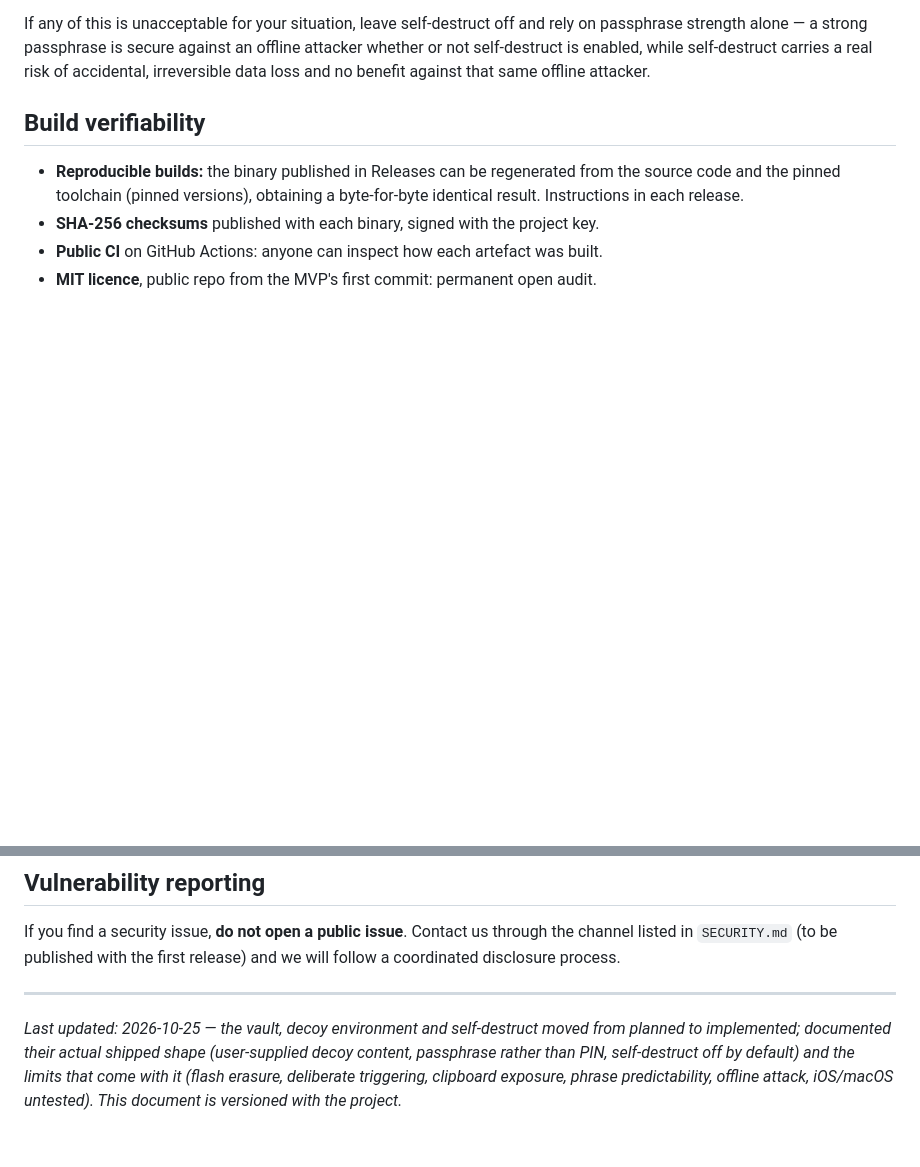
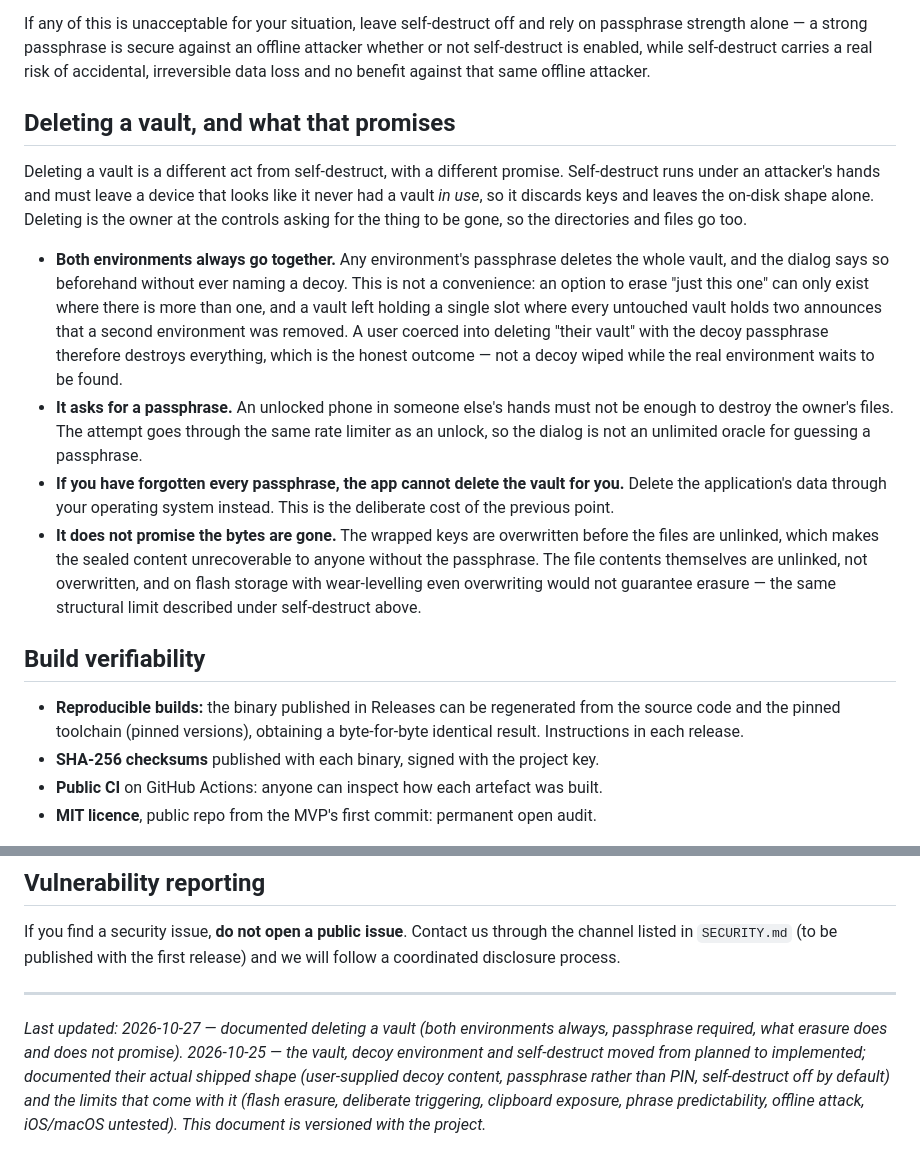
Before and after one commit to mangelsnc/dead-drop, a Markdown page: docs/security.md, 2 parts joined by grey strips. Rendered like a GitHub page; blank space fills up the shorter version.

```diff
--- a/docs/security.md
+++ b/docs/security.md
@@ -135,6 +135,15 @@ Read this before turning it on:
 
 If any of this is unacceptable for your situation, leave self-destruct off and rely on passphrase strength alone — a strong passphrase is secure against an offline attacker whether or not self-destruct is enabled, while self-destruct carries a real risk of accidental, irreversible data loss and no benefit against that same offline attacker.
 
+## Deleting a vault, and what that promises
+
+Deleting a vault is a different act from self-destruct, with a different promise. Self-destruct runs under an attacker's hands and must leave a device that looks like it never had a vault *in use*, so it discards keys and leaves the on-disk shape alone. Deleting is the owner at the controls asking for the thing to be gone, so the directories and files go too.
+
+- **Both environments always go together.** Any environment's passphrase deletes the whole vault, and the dialog says so beforehand without ever naming a decoy. This is not a convenience: an option to erase "just this one" can only exist where there is more than one, and a vault left holding a single slot where every untouched vault holds two announces that a second environment was removed. A user coerced into deleting "their vault" with the decoy passphrase therefore destroys everything, which is the honest outcome — not a decoy wiped while the real environment waits to be found.
+- **It asks for a passphrase.** An unlocked phone in someone else's hands must not be enough to destroy the owner's files. The attempt goes through the same rate limiter as an unlock, so the dialog is not an unlimited oracle for guessing a passphrase.
+- **If you have forgotten every passphrase, the app cannot delete the vault for you.** Delete the application's data through your operating system instead. This is the deliberate cost of the previous point.
+- **It does not promise the bytes are gone.** The wrapped keys are overwritten before the files are unlinked, which makes the sealed content unrecoverable to anyone without the passphrase. The file contents themselves are unlinked, not overwritten, and on flash storage with wear-levelling even overwriting would not guarantee erasure — the same structural limit described under self-destruct above.
+
 ## Build verifiability
 
 - **Reproducible builds:** the binary published in Releases can be regenerated from the source code and the pinned toolchain (pinned versions), obtaining a byte-for-byte identical result. Instructions in each release.
@@ -148,4 +157,4 @@ If you find a security issue, **do not open a public issue**. Contact us through
 
 ---
 
-*Last updated: 2026-10-25 — the vault, decoy environment and self-destruct moved from planned to implemented; documented their actual shipped shape (user-supplied decoy content, passphrase rather than PIN, self-destruct off by default) and the limits that come with it (flash erasure, deliberate triggering, clipboard exposure, phrase predictability, offline attack, iOS/macOS untested). This document is versioned with the project.*
+*Last updated: 2026-10-27 — documented deleting a vault (both environments always, passphrase required, what erasure does and does not promise). 2026-10-25 — the vault, decoy environment and self-destruct moved from planned to implemented; documented their actual shipped shape (user-supplied decoy content, passphrase rather than PIN, self-destruct off by default) and the limits that come with it (flash erasure, deliberate triggering, clipboard exposure, phrase predictability, offline attack, iOS/macOS untested). This document is versioned with the project.*
```
Also changed, not shown: docs/user-guide.md (+22 -1 lines).
